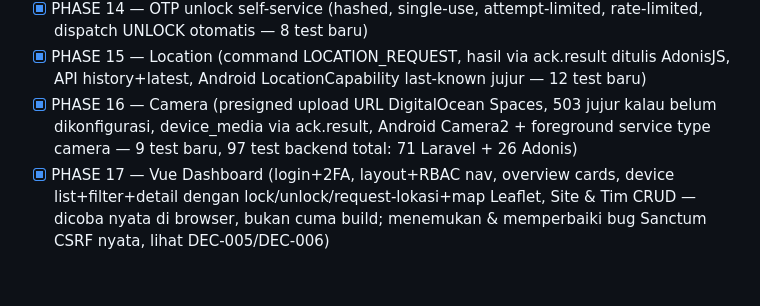
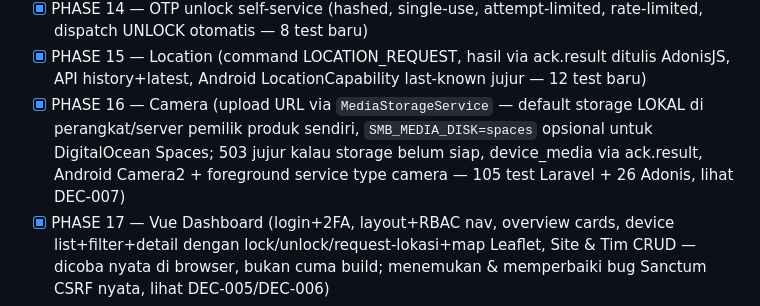
Before and after one commit to marwan2142142154215/LACAK2, a Markdown page: README.md, the part around the change. Drawn GitHub-style; blank space fills up the shorter version.

Commit message:
docs: update README PHASE 16 status for local-storage-default + correct test count
Co-Authored-By: Claude Sonnet 5 <noreply@anthropic.com>
Claude-Session: https://claude.ai/code/session_01APGX66w5jwi3in8EKX4YoW

```diff
--- a/README.md
+++ b/README.md
@@ -59,7 +59,7 @@ smb-platform/
 - [x] PHASE 13 — Lock/unlock (DeviceLockController, status LOCKED/restore otomatis, Android LockActivity Device Owner-aware)
 - [x] PHASE 14 — OTP unlock self-service (hashed, single-use, attempt-limited, rate-limited, dispatch UNLOCK otomatis — 8 test baru)
 - [x] PHASE 15 — Location (command LOCATION_REQUEST, hasil via ack.result ditulis AdonisJS, API history+latest, Android LocationCapability last-known jujur — 12 test baru)
-- [x] PHASE 16 — Camera (presigned upload URL DigitalOcean Spaces, 503 jujur kalau belum dikonfigurasi, device_media via ack.result, Android Camera2 + foreground service type camera — 9 test baru, 97 test backend total: 71 Laravel + 26 Adonis)
+- [x] PHASE 16 — Camera (upload URL via `MediaStorageService` — default storage LOKAL di perangkat/server pemilik produk sendiri, `SMB_MEDIA_DISK=spaces` opsional untuk DigitalOcean Spaces; 503 jujur kalau storage belum siap, device_media via ack.result, Android Camera2 + foreground service type camera — 105 test Laravel + 26 Adonis, lihat DEC-007)
 - [x] PHASE 17 — Vue Dashboard (login+2FA, layout+RBAC nav, overview cards, device list+filter+detail dengan lock/unlock/request-lokasi+map Leaflet, Site & Tim CRUD — dicoba nyata di browser, bukan cuma build; menemukan & memperbaiki bug Sanctum CSRF nyata, lihat DEC-005/DEC-006)
 - [x] PHASE 18 — Telegram Bot (webhook secret-verified, /start+approve-flow eksplisit admin, RBAC ditegakkan persis sama dengan dashboard, step-up confirm-before-execute untuk LOCK/UNLOCK/LOCATION_REQUEST, /camera jujur belum didukung — 18 test baru, dicoba nyata lewat webhook sungguhan di server dev + UI approve/revoke di browser)
 - [x] PHASE 21 — Server Launcher Windows (`.exe` C#/.NET 8 asli, startup/health/shutdown teruji end-to-end di mesin dev — dikerjakan lebih awal atas permintaan eksplisit; lihat `smb-server-launcher/README.md`)
```
